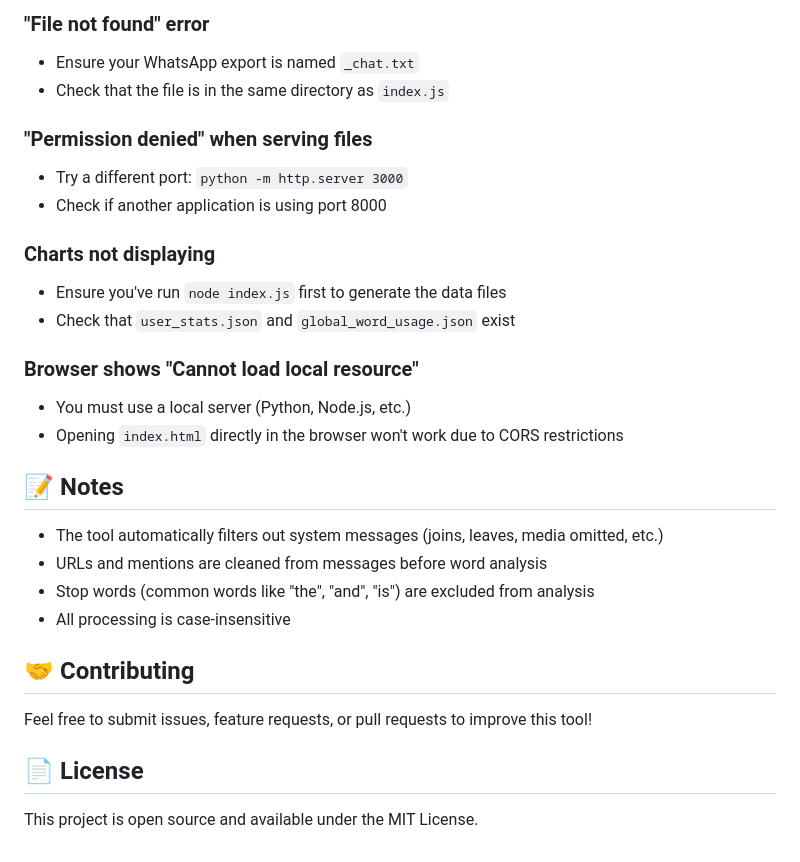
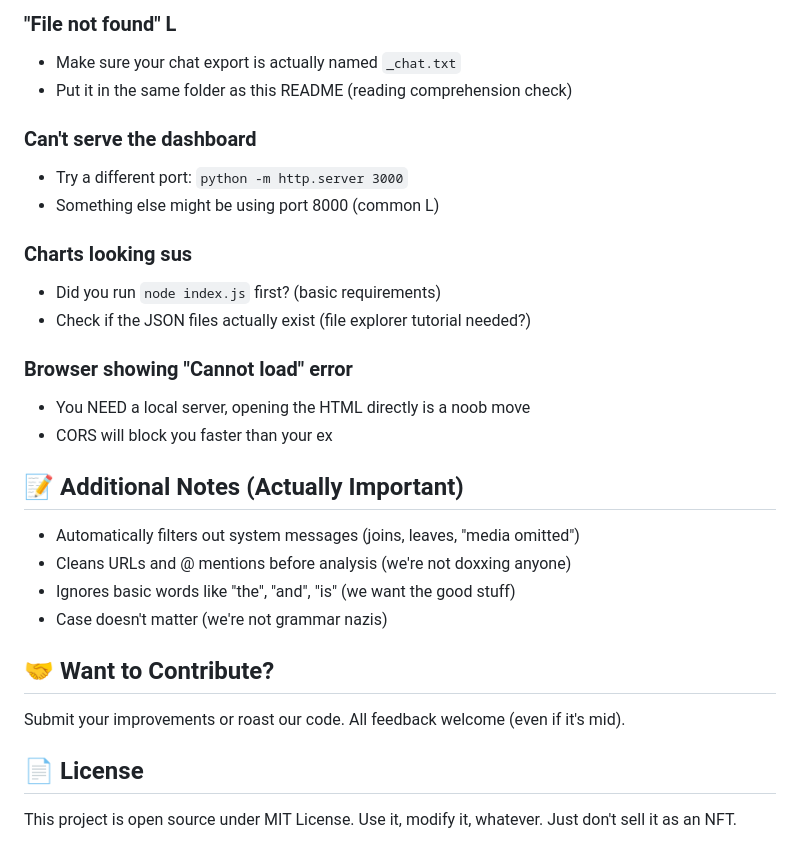
Before and after one commit to Arya4930/Unemployment-rankings, a Markdown page: README.md, the part around one of its changes. Drawn GitHub-style.

```diff
--- a/README.md
+++ b/README.md
@@ -160,31 +163,31 @@ After running the analysis, you'll see terminal output like:
 
-### "File not found" error
-- Ensure your WhatsApp export is named `_chat.txt`
-- Check that the file is in the same directory as `index.js`
+### "File not found" L
+- Make sure your chat export is actually named `_chat.txt`
+- Put it in the same folder as this README (reading comprehension check)
 
-### "Permission denied" when serving files
+### Can't serve the dashboard
 - Try a different port: `python -m http.server 3000`
-- Check if another application is using port 8000
+- Something else might be using port 8000 (common L)
 
-### Charts not displaying
-- Ensure you've run `node index.js` first to generate the data files
-- Check that `user_stats.json` and `global_word_usage.json` exist
+### Charts looking sus
+- Did you run `node index.js` first? (basic requirements)
+- Check if the JSON files actually exist (file explorer tutorial needed?)
 
-### Browser shows "Cannot load local resource"
-- You must use a local server (Python, Node.js, etc.)
-- Opening `index.html` directly in the browser won't work due to CORS restrictions
+### Browser showing "Cannot load" error
+- You NEED a local server, opening the HTML directly is a noob move
+- CORS will block you faster than your ex
 
-## 📝 Notes
+## 📝 Additional Notes (Actually Important)
 
-- The tool automatically filters out system messages (joins, leaves, media omitted, etc.)
-- URLs and mentions are cleaned from messages before word analysis
-- Stop words (common words like "the", "and", "is") are excluded from analysis
-- All processing is case-insensitive
+- Automatically filters out system messages (joins, leaves, "media omitted")
+- Cleans URLs and @ mentions before analysis (we're not doxxing anyone)
+- Ignores basic words like "the", "and", "is" (we want the good stuff)
+- Case doesn't matter (we're not grammar nazis)
 
-## 🤝 Contributing
+## 🤝 Want to Contribute?
 
-Feel free to submit issues, feature requests, or pull requests to improve this tool!
+Submit your improvements or roast our code. All feedback welcome (even if it's mid).
 
 ## 📄 License
 
-This project is open source and available under the MIT License.
+This project is open source under MIT License. Use it, modify it, whatever. Just don't sell it as an NFT.
```
Also changed, not shown: other parts of README.md (+91 -88 lines).
